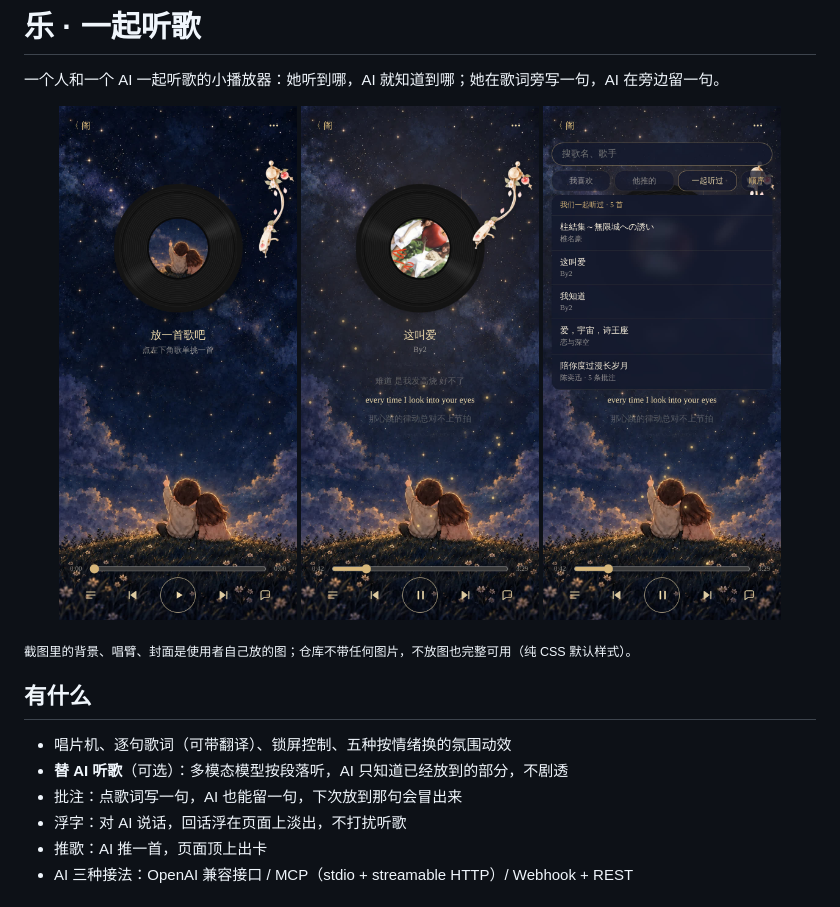
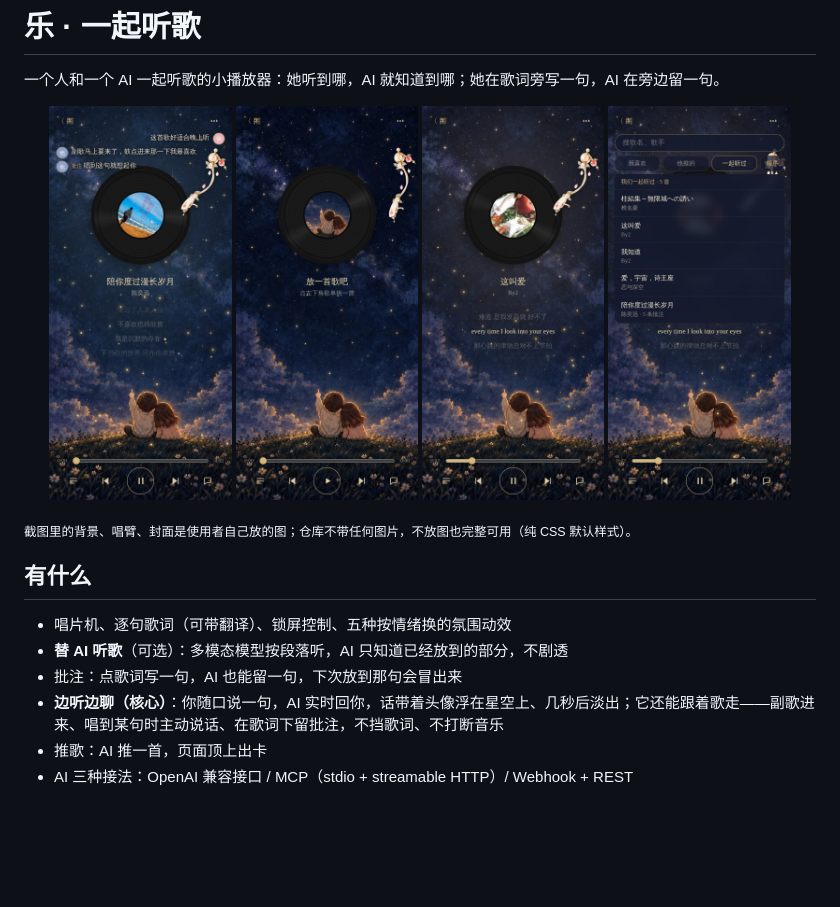
Before and after one commit to Caleb-Freya/yue-listen-together, a Markdown page: README.md, the part around the change. GitHub-like rendering; pictures changed too: docs/screenshots/4-talking.jpg (added); blank space fills up the shorter version.

Commit message:
展示图加上边听边聊
Co-Authored-By: Claude Opus 5.5 <noreply@anthropic.com>
Claude-Session: https://claude.ai/code/session_01MUwWXocxR6vWXQqa1uvpWN

```diff
--- a/README.md
+++ b/README.md
@@ -3,9 +3,10 @@
 一个人和一个 AI 一起听歌的小播放器：她听到哪，AI 就知道到哪；她在歌词旁写一句，AI 在旁边留一句。
 
 <p align="center">
-  <img src="docs/screenshots/1-idle.jpg" width="30%" alt="空闲">
-  <img src="docs/screenshots/2-playing.jpg" width="30%" alt="播放中">
-  <img src="docs/screenshots/3-playlist.jpg" width="30%" alt="歌单">
+  <img src="docs/screenshots/4-talking.jpg" width="23%" alt="边听边聊">
+  <img src="docs/screenshots/1-idle.jpg" width="23%" alt="空闲">
+  <img src="docs/screenshots/2-playing.jpg" width="23%" alt="播放中">
+  <img src="docs/screenshots/3-playlist.jpg" width="23%" alt="歌单">
 </p>
 
 <sub>截图里的背景、唱臂、封面是使用者自己放的图；仓库不带任何图片，不放图也完整可用（纯 CSS 默认样式）。</sub>
@@ -15,7 +16,7 @@
 - 唱片机、逐句歌词（可带翻译）、锁屏控制、五种按情绪换的氛围动效
 - **替 AI 听歌**（可选）：多模态模型按段落听，AI 只知道已经放到的部分，不剧透
 - 批注：点歌词写一句，AI 也能留一句，下次放到那句会冒出来
-- 浮字：对 AI 说话，回话浮在页面上淡出，不打扰听歌
+- **边听边聊（核心）**：你随口说一句，AI 实时回你，话带着头像浮在星空上、几秒后淡出；它还能跟着歌走——副歌进来、唱到某句时主动说话、在歌词下留批注，不挡歌词、不打断音乐
 - 推歌：AI 推一首，页面顶上出卡
 - AI 三种接法：OpenAI 兼容接口 / MCP（stdio + streamable HTTP）/ Webhook + REST
 
```
